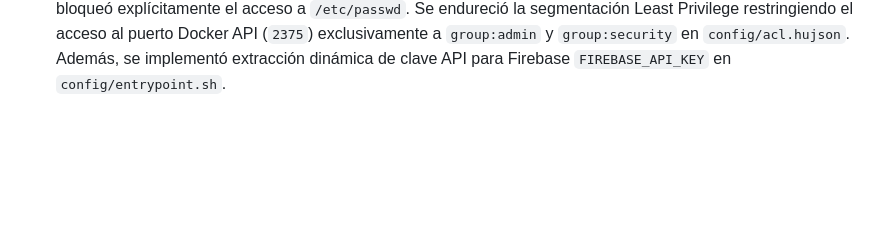
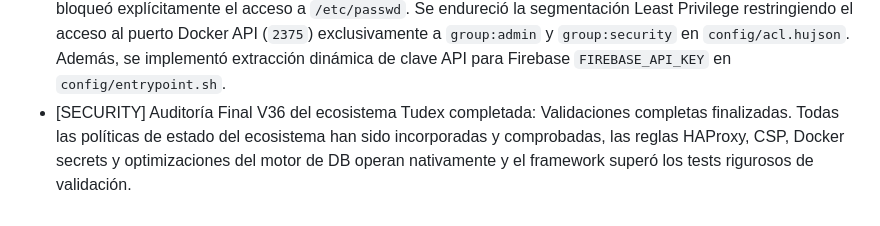
Before and after one commit to aledotsoftware/vpn.tudexnetworks.com, a Markdown page: system-state.md, the part around the change. Rendered like a GitHub page; blank space fills up the shorter version.

```diff
--- a/system-state.md
+++ b/system-state.md
@@ -57,3 +57,4 @@ Los agentes pueden leer este estado para entender el contexto de otros proyectos
 - [SECURITY] Auditoría Final V33 del ecosistema Tudex completada: Se añadieron escáneres adicionales como ffuf y dalfox a las reglas de bloqueo en config/haproxy.cfg. Se aplicaron directivas CSP estrictas adicionales como media-src 'none' y manifest-src 'none'. Se añadió el índice idx_network_stats_time_health a la tabla network_stats en database/schema.sql.
 - [SECURITY] Auditoría Final V34 del ecosistema Tudex completada: Se añadieron firmas de bots maliciosos/escáneres adicionales (blackwidow, crawl, httrack, scrapy) a la ACL `is_scanner` en `config/haproxy.cfg`. Se optimizaron las consultas de telemetría y NOC agregando nuevos índices compuestos (`idx_security_audit_ip_severity`, `idx_security_audit_resolved_created_at`) en `database/schema.sql`. Se mejoró la documentación en línea en `config/acl.hujson` detallando la segmentación estricta de SSH para prevenir inicios de sesión laterales hacia el core desde los satélites.
 - [SECURITY] Auditoría Final V35 del ecosistema Tudex completada: Se añadieron firmas de bots maliciosos/escáneres adicionales (vulnscanner, badbot) a la ACL `is_scanner` en `config/haproxy.cfg` y se bloqueó explícitamente el acceso a `/etc/passwd`. Se endureció la segmentación Least Privilege restringiendo el acceso al puerto Docker API (`2375`) exclusivamente a `group:admin` y `group:security` en `config/acl.hujson`. Además, se implementó extracción dinámica de clave API para Firebase `FIREBASE_API_KEY` en `config/entrypoint.sh`.
+- [SECURITY] Auditoría Final V36 del ecosistema Tudex completada: Validaciones completas finalizadas. Todas las políticas de estado del ecosistema han sido incorporadas y comprobadas, las reglas HAProxy, CSP, Docker secrets y optimizaciones del motor de DB operan nativamente y el framework superó los tests rigurosos de validación.
```
Also changed, not shown: .jaa/state.md (+1 -0 lines).
